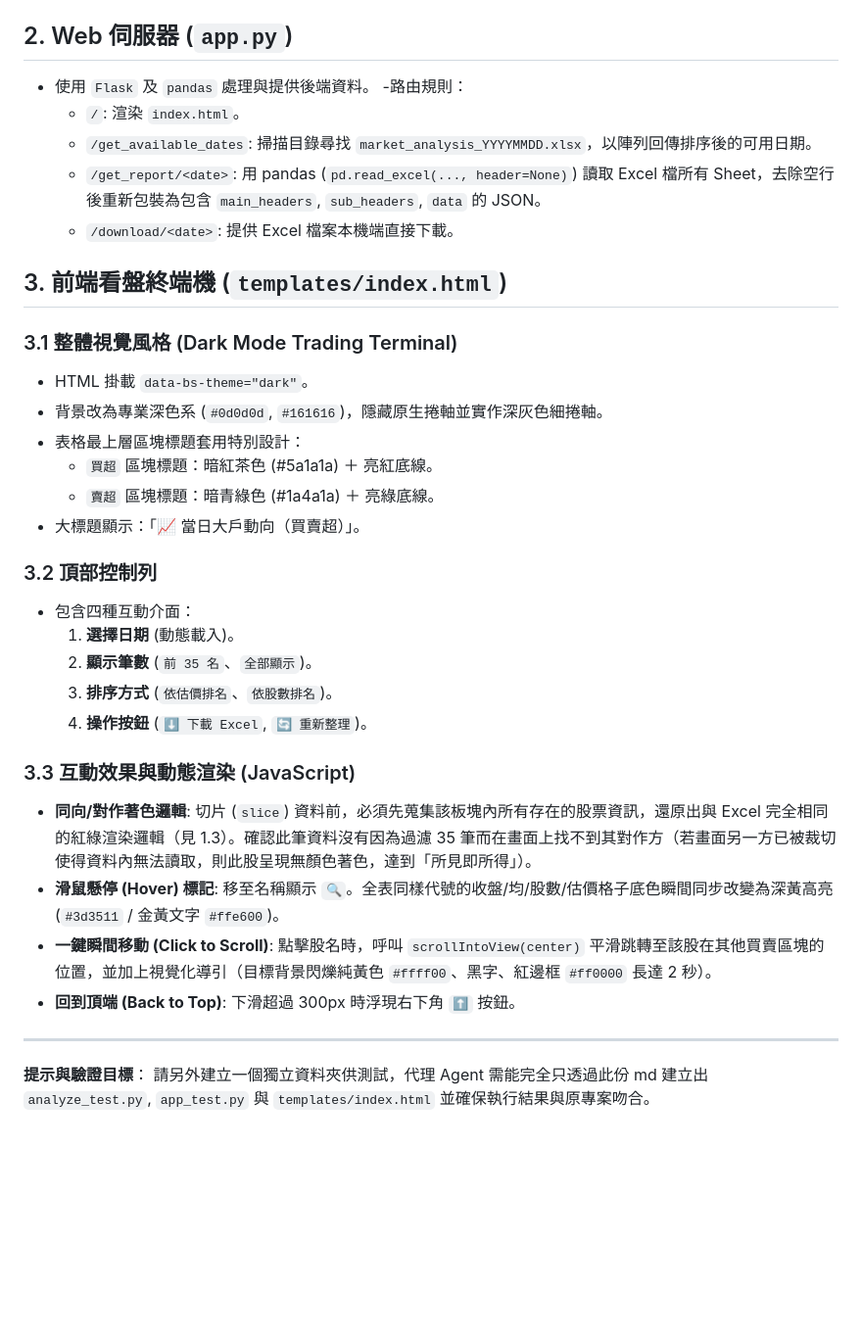
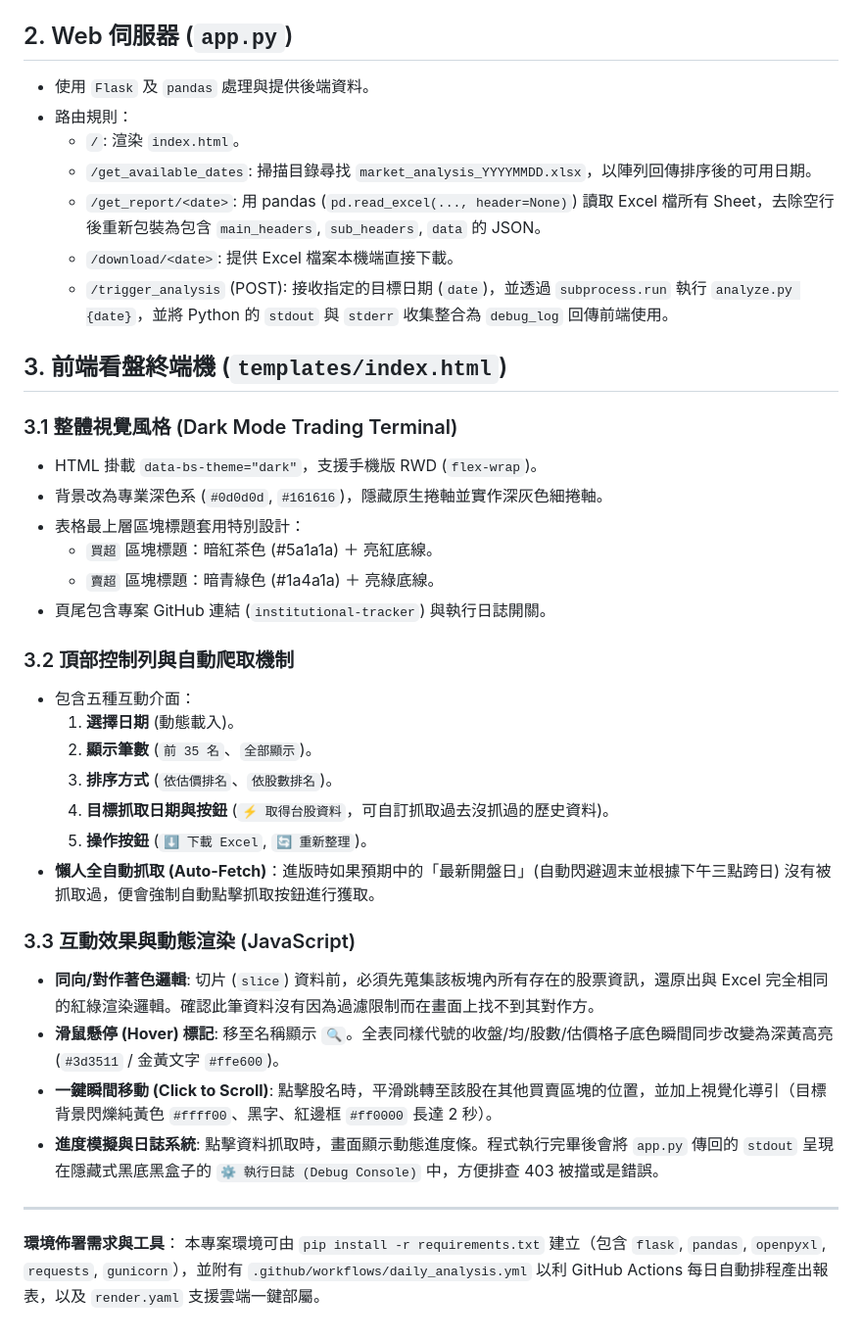
Before and after one commit to Aiersenlan/stoke_ai, a Markdown page: README.md, the part around one of its changes. Shown at 98% size. Drawn GitHub-style; blank space fills up the shorter version.

Commit message:
docs: update PRD and feature descriptions in README

```diff
--- a/README.md
+++ b/README.md
@@ -39,35 +43,38 @@
 
 ## 2. Web 伺服器 (`app.py`)
 - 使用 `Flask` 及 `pandas` 處理與提供後端資料。
--路由規則：
+- 路由規則：
    - `/`: 渲染 `index.html`。
    - `/get_available_dates`: 掃描目錄尋找 `market_analysis_YYYYMMDD.xlsx`，以陣列回傳排序後的可用日期。
    - `/get_report/<date>`: 用 pandas (`pd.read_excel(..., header=None)`) 讀取 Excel 檔所有 Sheet，去除空行後重新包裝為包含 `main_headers`, `sub_headers`, `data` 的 JSON。
    - `/download/<date>`: 提供 Excel 檔案本機端直接下載。
+   - `/trigger_analysis` (POST): 接收指定的目標日期 (`date`)，並透過 `subprocess.run` 執行 `analyze.py {date}`，並將 Python 的 `stdout` 與 `stderr` 收集整合為 `debug_log` 回傳前端使用。
 
 ## 3. 前端看盤終端機 (`templates/index.html`)
 ### 3.1 整體視覺風格 (Dark Mode Trading Terminal)
-- HTML 掛載 `data-bs-theme="dark"`。
+- HTML 掛載 `data-bs-theme="dark"`，支援手機版 RWD (`flex-wrap`)。
 - 背景改為專業深色系 (`#0d0d0d`, `#161616`)，隱藏原生捲軸並實作深灰色細捲軸。
 - 表格最上層區塊標題套用特別設計：
    - `買超` 區塊標題：暗紅茶色 (#5a1a1a) ＋ 亮紅底線。
    - `賣超` 區塊標題：暗青綠色 (#1a4a1a) ＋ 亮綠底線。
-- 大標題顯示：「📈 當日大戶動向（買賣超）」。
+- 頁尾包含專案 GitHub 連結 (`institutional-tracker`) 與執行日誌開關。
 
-### 3.2 頂部控制列
-- 包含四種互動介面：
+### 3.2 頂部控制列與自動爬取機制
+- 包含五種互動介面：
    1. **選擇日期** (動態載入)。
    2. **顯示筆數** (`前 35 名`、`全部顯示`)。
    3. **排序方式** (`依估價排名`、`依股數排名`)。
-   4. **操作按鈕** (`⬇️ 下載 Excel`, `🔄 重新整理`)。
+   4. **目標抓取日期與按鈕** (`⚡ 取得台股資料`，可自訂抓取過去沒抓過的歷史資料)。
+   5. **操作按鈕** (`⬇️ 下載 Excel`, `🔄 重新整理`)。
+- **懶人全自動抓取 (Auto-Fetch)**：進版時如果預期中的「最新開盤日」(自動閃避週末並根據下午三點跨日) 沒有被抓取過，便會強制自動點擊抓取按鈕進行獲取。
 
 ### 3.3 互動效果與動態渲染 (JavaScript)
 - **同向/對作著色邏輯**:
-   切片 (`slice`) 資料前，必須先蒐集該板塊內所有存在的股票資訊，還原出與 Excel 完全相同的紅綠渲染邏輯（見 1.3）。確認此筆資料沒有因為過濾 35 筆而在畫面上找不到其對作方（若畫面另一方已被裁切使得資料內無法讀取，則此股呈現無顏色著色，達到「所見即所得」）。
+   切片 (`slice`) 資料前，必須先蒐集該板塊內所有存在的股票資訊，還原出與 Excel 完全相同的紅綠渲染邏輯。確認此筆資料沒有因為過濾限制而在畫面上找不到其對作方。
 - **滑鼠懸停 (Hover) 標記**: 移至名稱顯示 `🔍`。全表同樣代號的收盤/均/股數/估價格子底色瞬間同步改變為深黃高亮 (`#3d3511` / 金黃文字 `#ffe600`)。
-- **一鍵瞬間移動 (Click to Scroll)**: 點擊股名時，呼叫 `scrollIntoView(center)` 平滑跳轉至該股在其他買賣區塊的位置，並加上視覺化導引（目標背景閃爍純黃色 `#ffff00`、黑字、紅邊框 `#ff0000` 長達 2 秒）。
-- **回到頂端 (Back to Top)**: 下滑超過 300px 時浮現右下角 `⬆️` 按鈕。
+- **一鍵瞬間移動 (Click to Scroll)**: 點擊股名時，平滑跳轉至該股在其他買賣區塊的位置，並加上視覺化導引（目標背景閃爍純黃色 `#ffff00`、黑字、紅邊框 `#ff0000` 長達 2 秒）。
+- **進度模擬與日誌系統**: 點擊資料抓取時，畫面顯示動態進度條。程式執行完畢後會將 `app.py` 傳回的 `stdout` 呈現在隱藏式黑底黑盒子的 `⚙️ 執行日誌 (Debug Console)` 中，方便排查 403 被擋或是錯誤。
 
 ---
-**提示與驗證目標**：
-請另外建立一個獨立資料夾供測試，代理 Agent 需能完全只透過此份 md 建立出 `analyze_test.py`, `app_test.py` 與 `templates/index.html` 並確保執行結果與原專案吻合。
+**環境佈署需求與工具**：
+本專案環境可由 `pip install -r requirements.txt` 建立（包含 `flask`, `pandas`, `openpyxl`, `requests`, `gunicorn`），並附有 `.github/workflows/daily_analysis.yml` 以利 GitHub Actions 每日自動排程產出報表，以及 `render.yaml` 支援雲端一鍵部屬。
```
Also changed, not shown: other parts of README.md (+7 -3 lines).
